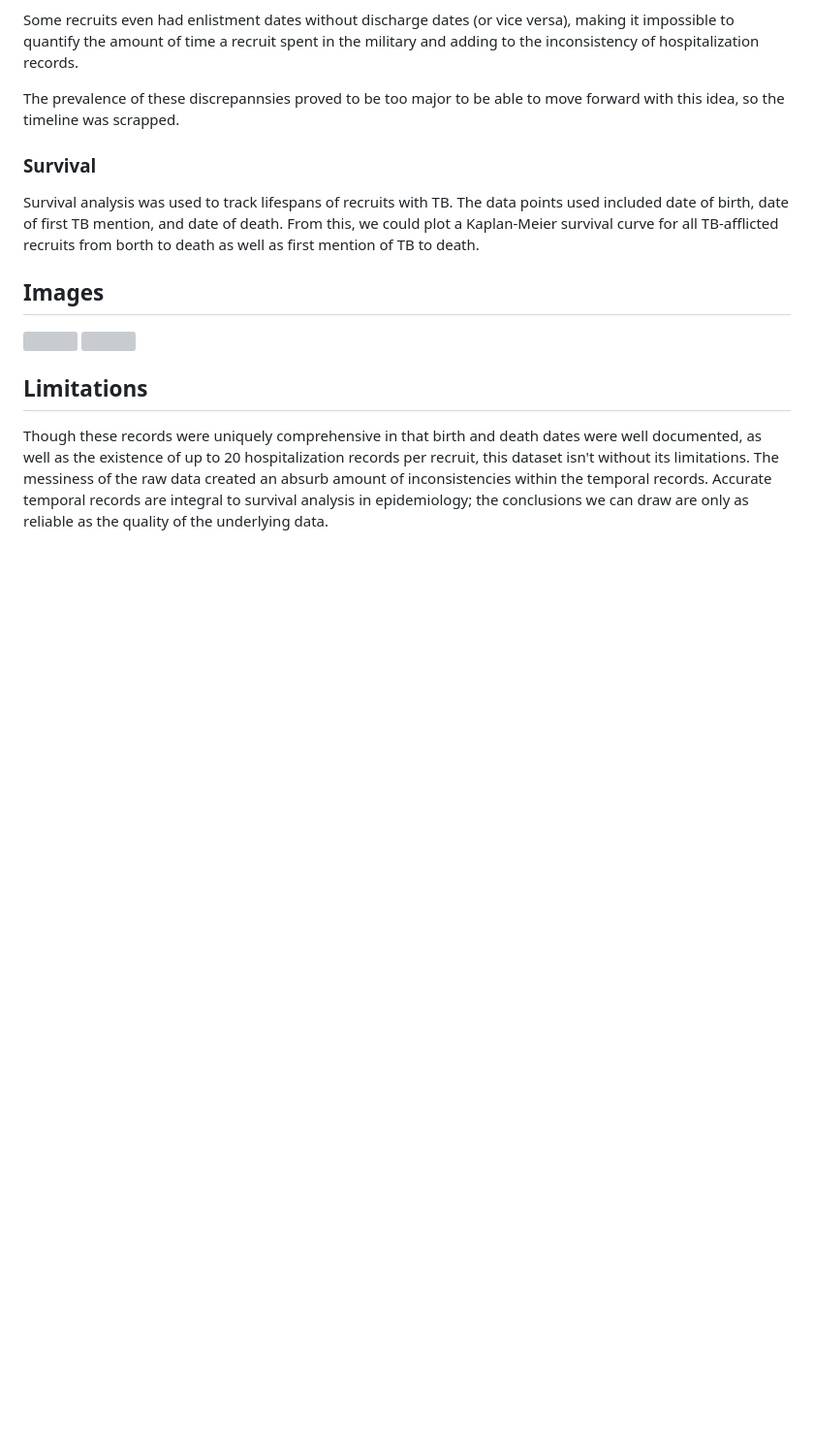
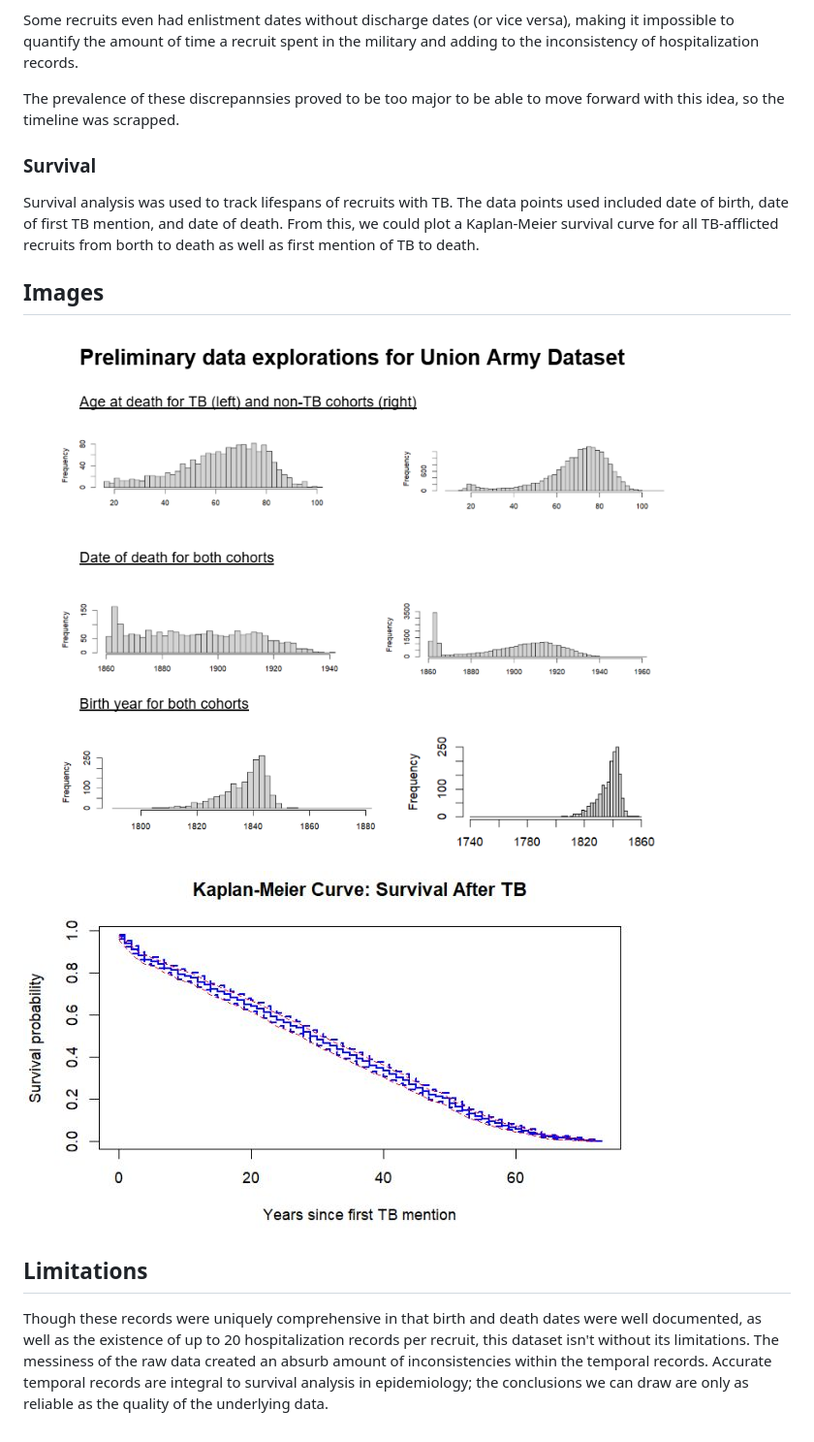
Before and after one commit to giandagostino/Union-Army-Data-Project, a Markdown page: README.md, the part around the change. Shown at 97% size. Rendered like a GitHub page; blank space fills up the shorter version; grey boxes are pictures that could not be loaded.

Commit message:
add images to READme

```diff
--- a/README.md
+++ b/README.md
@@ -100,8 +100,8 @@ Survival analysis was used to track lifespans of recruits with TB. The data poin
 
 ## Images
 
-![](images/dates_eda.jpeg)
-![](images/survival_tb.png)
+![](images/dates_eda.png)
+![](images/survival_tb.jpeg)
 
 ## Limitations
 
```
